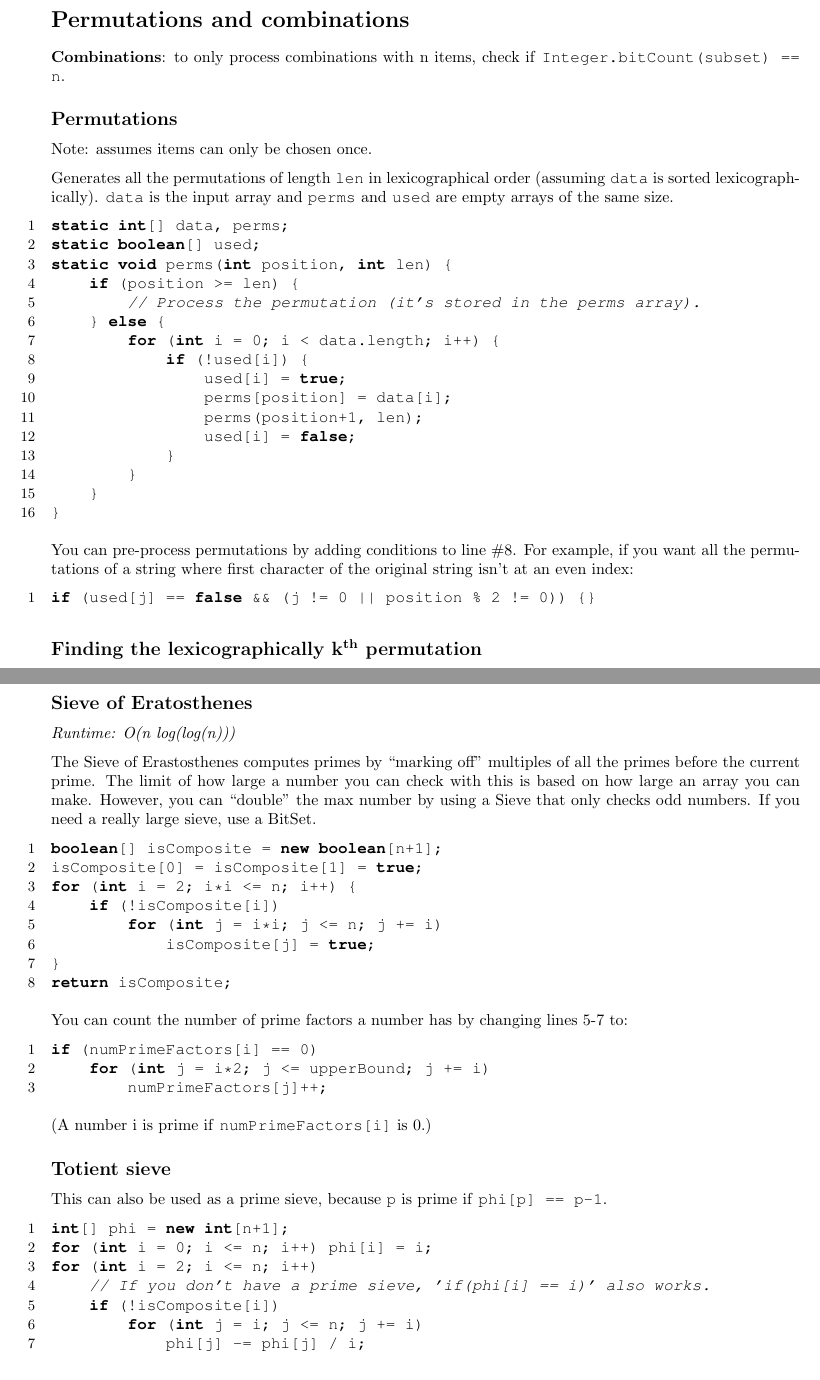
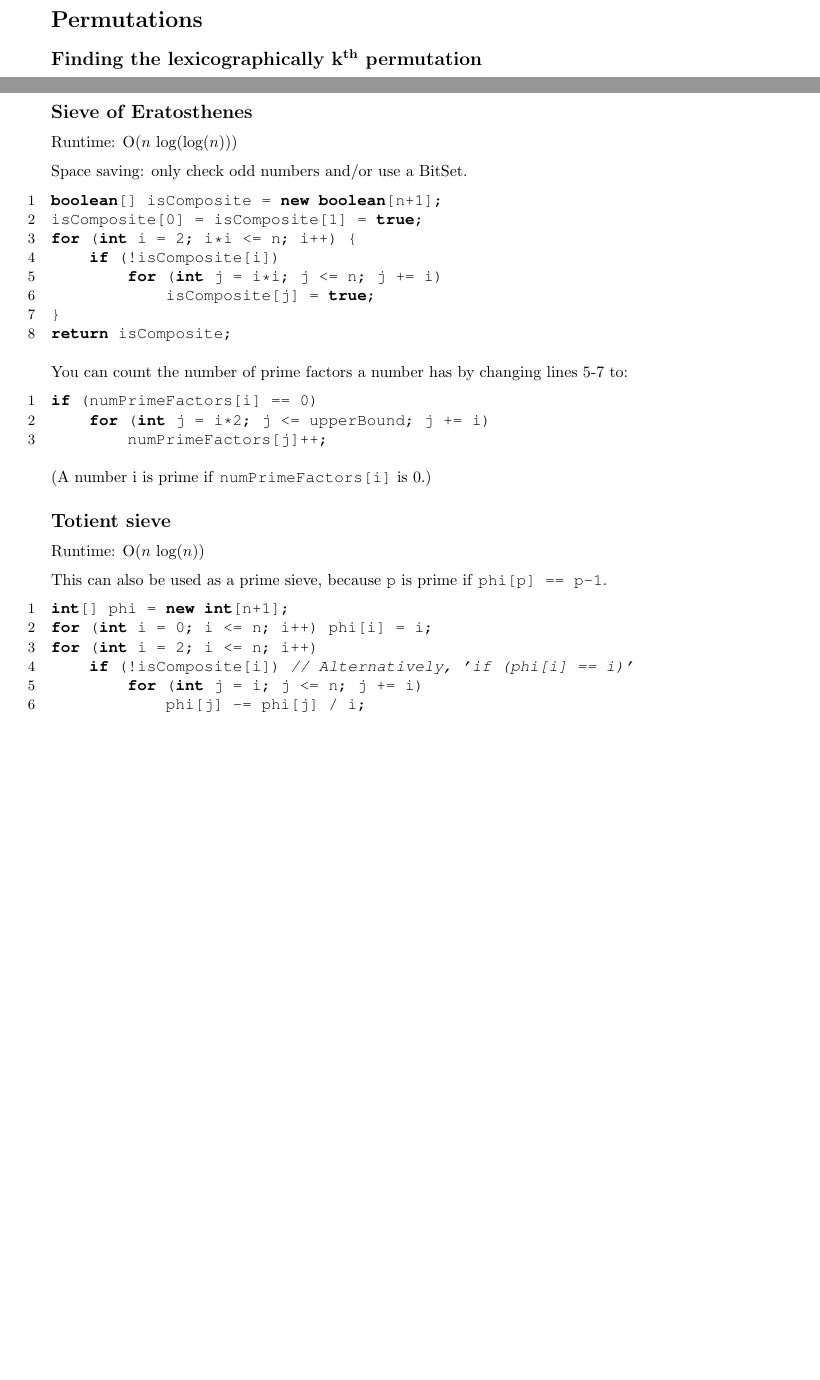
Before and after one commit to matthewgarrison/Hack-pack, a LaTeX document (main.tex, which reads algorithms/code/permsandcombs1.java, algorithms/code/permsandcombs2.java, algorithms/perms.tex): two parts of pages 29 and 54 of 54 before the commit and two parts of pages 29 and 51 of 51 after it, joined at a grey line, cut at the place of the change, the shorter picture padded with empty space. Compiled offline with pdfLaTeX.

Commit message:
Shorten Sieves, Matrices, Totient, Perms

```diff
--- a/algorithms/code/permsandcombs1.java
+++ /dev/null
@@ -1,16 +0,0 @@
-static int[] data, perms;
-static boolean[] used;
-static void perms(int position, int len) {
-	if (position >= len) {
-		// Process the permutation (it's stored in the perms array).
-	} else {
-		for (int i = 0; i < data.length; i++) {
-			if (!used[i]) {
-				used[i] = true;
-				perms[position] = data[i];
-				perms(position+1, len);
-				used[i] = false;
-			}
-		}
-	}
-}
--- a/algorithms/code/permsandcombs2.java
+++ /dev/null
@@ -1 +0,0 @@
-if (used[j] == false && (j != 0 || position % 2 != 0)) {}
--- /dev/null
+++ b/algorithms/perms.tex
@@ -0,0 +1,5 @@
+\startsection{Permutations}
+
+\subsection*{Finding the lexicographically  k\textsuperscript{th} permutation}
+
+Runtime: O($n^2$), where $n$ is the number of elements
@@ -0,0 +21 @@
+\newpage
--- a/algorithms/permsandcombs.tex
+++ /dev/null
@@ -1,19 +0,0 @@
-\startsection{Permutations and combinations}
-
-\textbf{Combinations}: to only process combinations with n items, check if \inline{Integer.bitCount(subset) == n}.
-
-\subsection*{Permutations}
-
-Note: assumes items can only be chosen once.
-
-Generates all the permutations of length \inline{len} in lexicographical order (assuming \inline{data} is sorted lexicographically). \inline{data} is the input array and \inline{perms} and \inline{used} are empty arrays of the same size.
-
-\lstinputlisting{algorithms/code/permsandcombs1.java}
-
-You can pre-process permutations by adding conditions to line \#8. For example, if you want all the permutations of a string where first character of the original string isn't at an even index:
-
-\lstinputlisting{algorithms/code/permsandcombs2.java}
-
-\subsection*{Finding the lexicographically  k\textsuperscript{th} permutation}
-
-\textit{Runtime: O(n\textsuperscript{2})}, where n is the number of elements
--- a/math/code/sieves3.java
+++ b/math/code/sieves3.java
@@ -1,7 +1,6 @@
 int[] phi = new int[n+1];
 for (int i = 0; i <= n; i++) phi[i] = i;
 for (int i = 2; i <= n; i++)
-    // If you don't have a prime sieve, 'if(phi[i] == i)' also works.
-	if (!isComposite[i])
+	if (!isComposite[i]) // Alternatively, 'if (phi[i] == i)'
 		for (int j = i; j <= n; j += i)
 		    phi[j] -= phi[j] / i;
--- a/math/sieves.tex
+++ b/math/sieves.tex
@@ -2,9 +2,9 @@
 
 \subsection*{Sieve of Eratosthenes}
 
-\textit{Runtime: O(n log(log(n)))}
+Runtime: O($n \text{ log(log} (n))$)
 
-The Sieve of Erastosthenes computes primes by “marking off” multiples of all the primes before the current prime. The limit of how large a number you can check with this is based on how large an array you can make. However, you can “double” the max number by using a Sieve that only checks odd numbers. If you need a really large sieve, use a BitSet.
+Space saving: only check odd numbers and/or use a BitSet.
 
 \lstinputlisting{math/code/sieves1.java}
 
@@ -16,6 +16,8 @@ You can count the number of prime factors a number has by changing lines 5-7 to:
 
 \subsection*{Totient sieve}
 
+Runtime: O($n \text{ log}(n)$)
+
 This can also be used as a prime sieve, because \inline{p} is prime if \inline{phi[p] == p-1}.
 
 \lstinputlisting{math/code/sieves3.java}
```
Also changed, not shown: algorithms/code/perms1.java (renamed from algorithms/code/permsandcombs3.java, +1 -4 lines), algorithms/code/perms2.java (renamed from algorithms/code/permsandcombs4.java, +0 -2 lines), main.tex (+1 -1 lines), math/code/matrices1.java (+1 -3 lines), math/code/matrices2.java (+1 -3 lines), math/euler.tex (+5 -15 lines), math/matrices.tex (+3 -12 lines), Hack_pack.pdf, algorithms/perms.tex (15 more changed lines), algorithms/permsandcombs.tex (16 more changed lines), math/sieves.tex (2 more changed lines).
